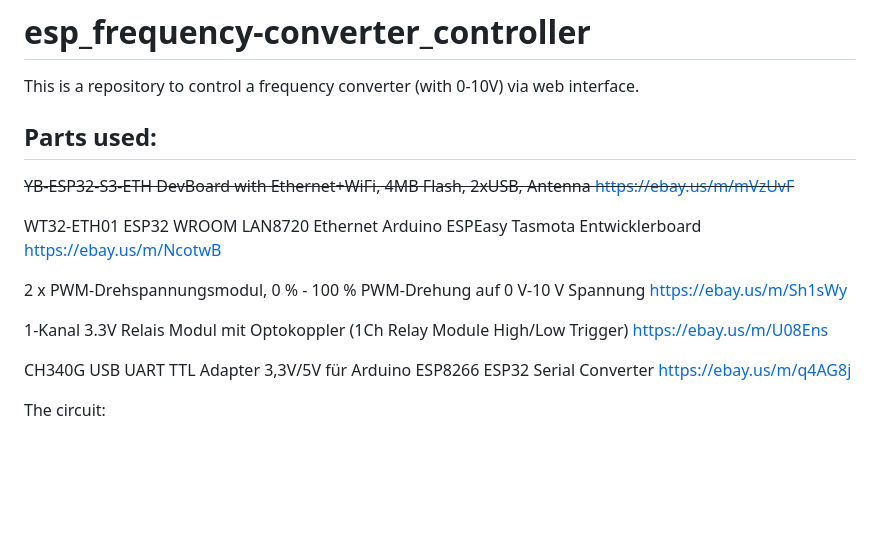
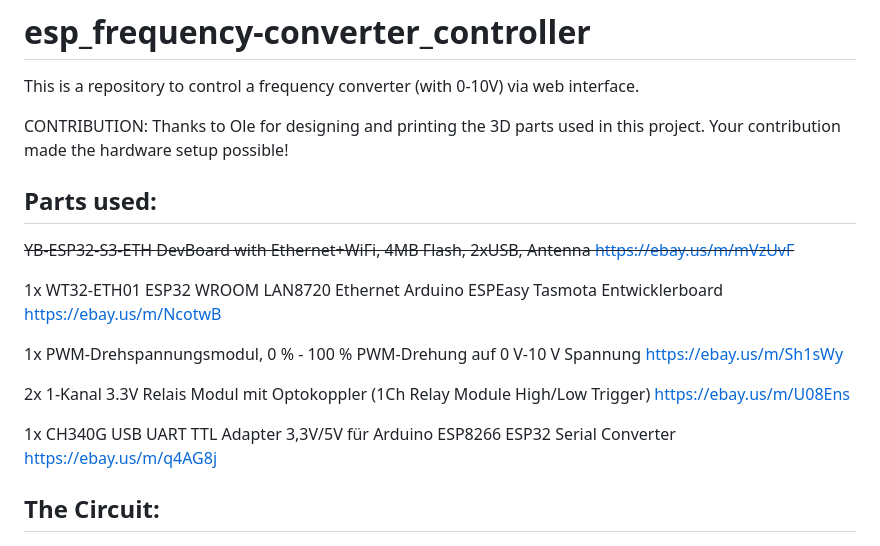
Before and after one commit to h4km4k/esp_frequency-converter_controller, a Markdown page: README.md, the part around the change printed below. Drawn GitHub-style; blank space fills up the shorter version.

Commit message:
A lot of Doku, added 3d files and some small code changes.

```diff
--- a/README.md
+++ b/README.md
@@ -1,23 +1,24 @@
 # esp_frequency-converter_controller
 This is a repository to control a frequency converter (with 0-10V) via web interface.
+
+CONTRIBUTION: Thanks to Ole for designing and printing the 3D parts used in this project. Your contribution made the hardware setup possible!
+
 
 ## Parts used:
 ~~YB-ESP32-S3-ETH DevBoard with Ethernet+WiFi, 4MB Flash, 2xUSB, Antenna https://ebay.us/m/mVzUvF~~
 
 
-WT32-ETH01 ESP32 WROOM LAN8720 Ethernet Arduino ESPEasy Tasmota Entwicklerboard https://ebay.us/m/NcotwB
+1x WT32-ETH01 ESP32 WROOM LAN8720 Ethernet Arduino ESPEasy Tasmota Entwicklerboard https://ebay.us/m/NcotwB
 
-2 x PWM-Drehspannungsmodul, 0 % - 100 % PWM-Drehung auf 0 V-10 V Spannung https://ebay.us/m/Sh1sWy
+1x PWM-Drehspannungsmodul, 0 % - 100 % PWM-Drehung auf 0 V-10 V Spannung https://ebay.us/m/Sh1sWy
 
 
-1-Kanal 3.3V Relais Modul mit Optokoppler (1Ch Relay Module High/Low Trigger) https://ebay.us/m/U08Ens
+2x 1-Kanal 3.3V Relais Modul mit Optokoppler (1Ch Relay Module High/Low Trigger) https://ebay.us/m/U08Ens
 
 
-CH340G USB UART TTL Adapter 3,3V/5V für Arduino ESP8266 ESP32 Serial Converter https://ebay.us/m/q4AG8j
+1x CH340G USB UART TTL Adapter 3,3V/5V für Arduino ESP8266 ESP32 Serial Converter https://ebay.us/m/q4AG8j
 
-
-
-The circuit:
+## The Circuit:
 
 <img src="https://raw.githubusercontent.com/h4km4k/esp_frequency-converter_controller/refs/heads/main/Esp32_schematic/circuit.png" alt="Circuit" style="width:100%; height:auto;">
 
```
Also changed, not shown: other parts of README.md (+13 -0 lines), Screenshots/left.png (added), Screenshots/right.png (added), Screenshots/top.png (added), 6 other files.
